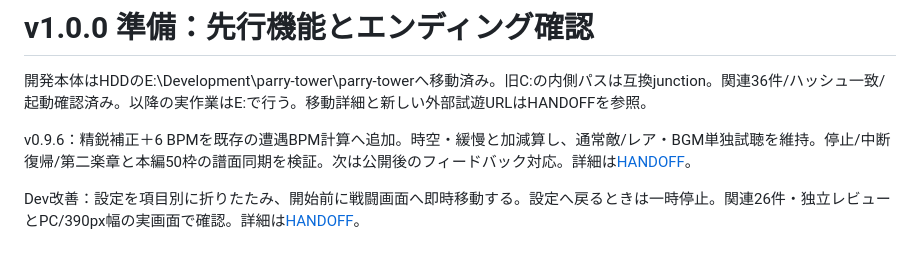
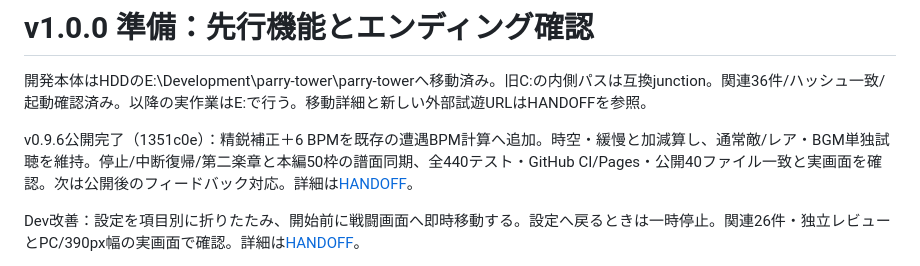
Before and after one commit to donald-shrimp/parry-tower, a Markdown page: docs/PLAN.md, the part around the change. Drawn GitHub-style.

```diff
--- a/docs/PLAN.md
+++ b/docs/PLAN.md
@@ -2,7 +2,7 @@
 
 開発本体はHDDのE:\Development\parry-tower\parry-towerへ移動済み。旧C:の内側パスは互換junction。関連36件/ハッシュ一致/起動確認済み。以降の実作業はE:で行う。移動詳細と新しい外部試遊URLはHANDOFFを参照。
 
-v0.9.6：精鋭補正＋6 BPMを既存の遭遇BPM計算へ追加。時空・緩慢と加減算し、通常敵/レア・BGM単独試聴を維持。停止/中断復帰/第二楽章と本編50枠の譜面同期を検証。次は公開後のフィードバック対応。詳細は[HANDOFF](./HANDOFF.md)。
+v0.9.6公開完了（1351c0e）：精鋭補正＋6 BPMを既存の遭遇BPM計算へ追加。時空・緩慢と加減算し、通常敵/レア・BGM単独試聴を維持。停止/中断復帰/第二楽章と本編50枠の譜面同期、全440テスト・GitHub CI/Pages・公開40ファイル一致と実画面を確認。次は公開後のフィードバック対応。詳細は[HANDOFF](./HANDOFF.md)。
 
 Dev改善：設定を項目別に折りたたみ、開始前に戦闘画面へ即時移動する。設定へ戻るときは一時停止。関連26件・独立レビューとPC/390px幅の実画面で確認。詳細は[HANDOFF](./HANDOFF.md)。
 
```
Also changed, not shown: docs/HANDOFF.md (+5 -7 lines).
